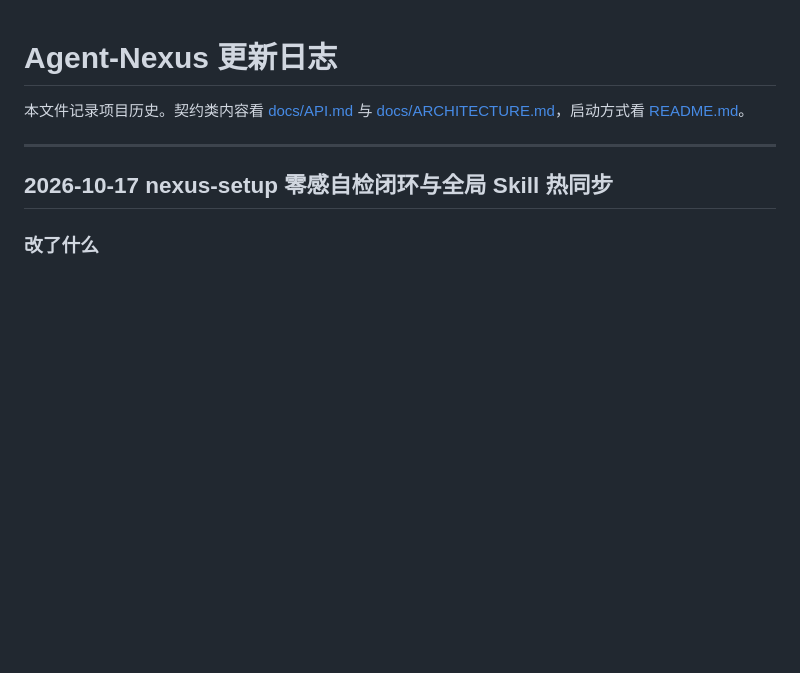
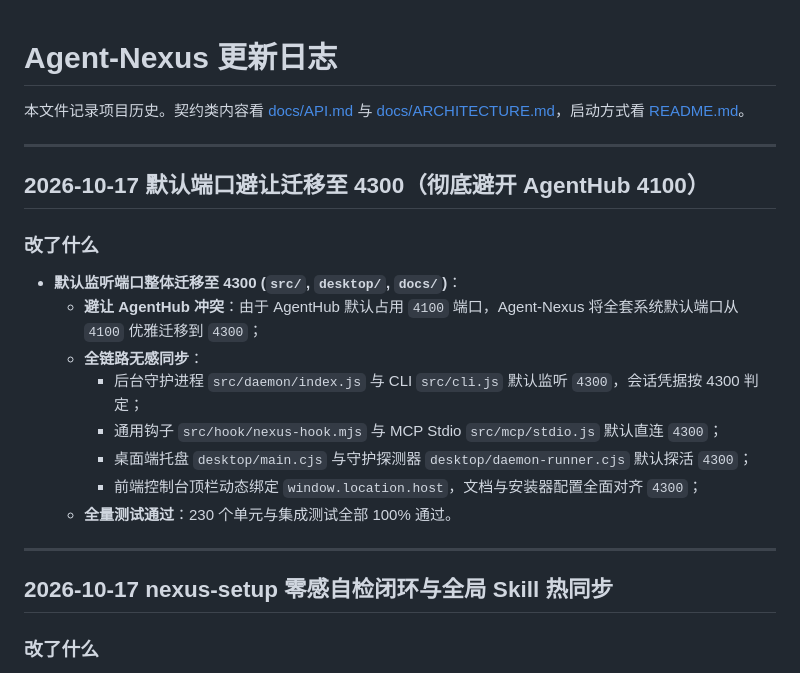
Before and after one commit to xiaoran7/agent-nexus, a Markdown page: CHANGELOG.md, the part around the change. GitHub-like rendering; blank space fills up the shorter version.

Commit message:
docs: 补充默认端口避让迁移至 4300 更新日志
Co-Authored-By: Claude Fable 5 <noreply@anthropic.com>

```diff
--- a/CHANGELOG.md
+++ b/CHANGELOG.md
@@ -1,6 +1,21 @@
 # Agent-Nexus 更新日志
 
 本文件记录项目历史。契约类内容看 [docs/API.md](docs/API.md) 与 [docs/ARCHITECTURE.md](docs/ARCHITECTURE.md)，启动方式看 [README.md](README.md)。
+
+---
+
+## 2026-10-17 默认端口避让迁移至 4300（彻底避开 AgentHub 4100）
+
+### 改了什么
+
+- **默认监听端口整体迁移至 4300 (`src/`, `desktop/`, `docs/`)**：
+  - **避让 AgentHub 冲突**：由于 AgentHub 默认占用 `4100` 端口，Agent-Nexus 将全套系统默认端口从 `4100` 优雅迁移到 `4300`；
+  - **全链路无感同步**：
+    - 后台守护进程 `src/daemon/index.js` 与 CLI `src/cli.js` 默认监听 `4300`，会话凭据按 4300 判定；
+    - 通用钩子 `src/hook/nexus-hook.mjs` 与 MCP Stdio `src/mcp/stdio.js` 默认直连 `4300`；
+    - 桌面端托盘 `desktop/main.cjs` 与守护探测器 `desktop/daemon-runner.cjs` 默认探活 `4300`；
+    - 前端控制台顶栏动态绑定 `window.location.host`，文档与安装器配置全面对齐 `4300`；
+  - **全量测试通过**：230 个单元与集成测试全部 100% 通过。
 
 ---
 
```
